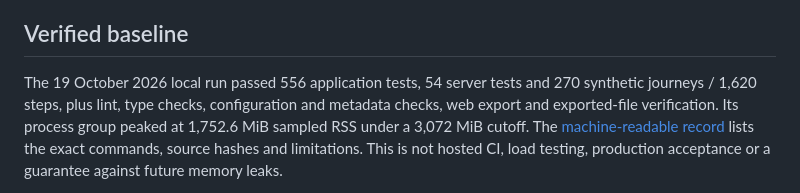
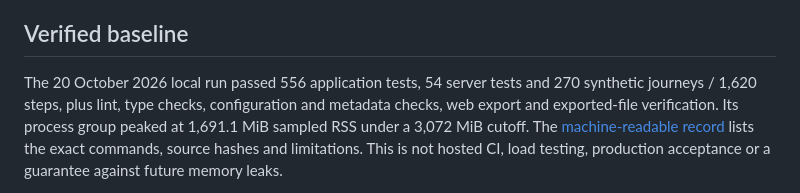
Before and after one commit to ualispublishing/learning-management-system, a Markdown page: CONTRIBUTING.md, the part around the change. Rendered like a GitHub page.

```diff
--- a/CONTRIBUTING.md
+++ b/CONTRIBUTING.md
@@ -35,11 +35,11 @@ all application code. Independent instructor review remains pending.
 
 ## Verified baseline
 
-The 19 October 2026 local run passed 556 application tests, 54 server tests and
+The 20 October 2026 local run passed 556 application tests, 54 server tests and
 270 synthetic journeys / 1,620 steps, plus lint, type checks, configuration and
 metadata checks, web export and exported-file verification. Its process group
-peaked at 1,752.6 MiB sampled RSS under a 3,072 MiB cutoff. The
-[machine-readable record](./docs/verification/asset-transport-check-2026-10-19.json)
+peaked at 1,691.1 MiB sampled RSS under a 3,072 MiB cutoff. The
+[machine-readable record](./docs/verification/repository-privacy-check-2026-10-20.json)
 lists the exact commands, source hashes and limitations. This is not hosted CI,
 load testing, production acceptance or a guarantee against future memory leaks.
 
```
Also changed, not shown: README.md (+4 -2 lines), docs/github-upload.md (added, +77 -0 lines).
